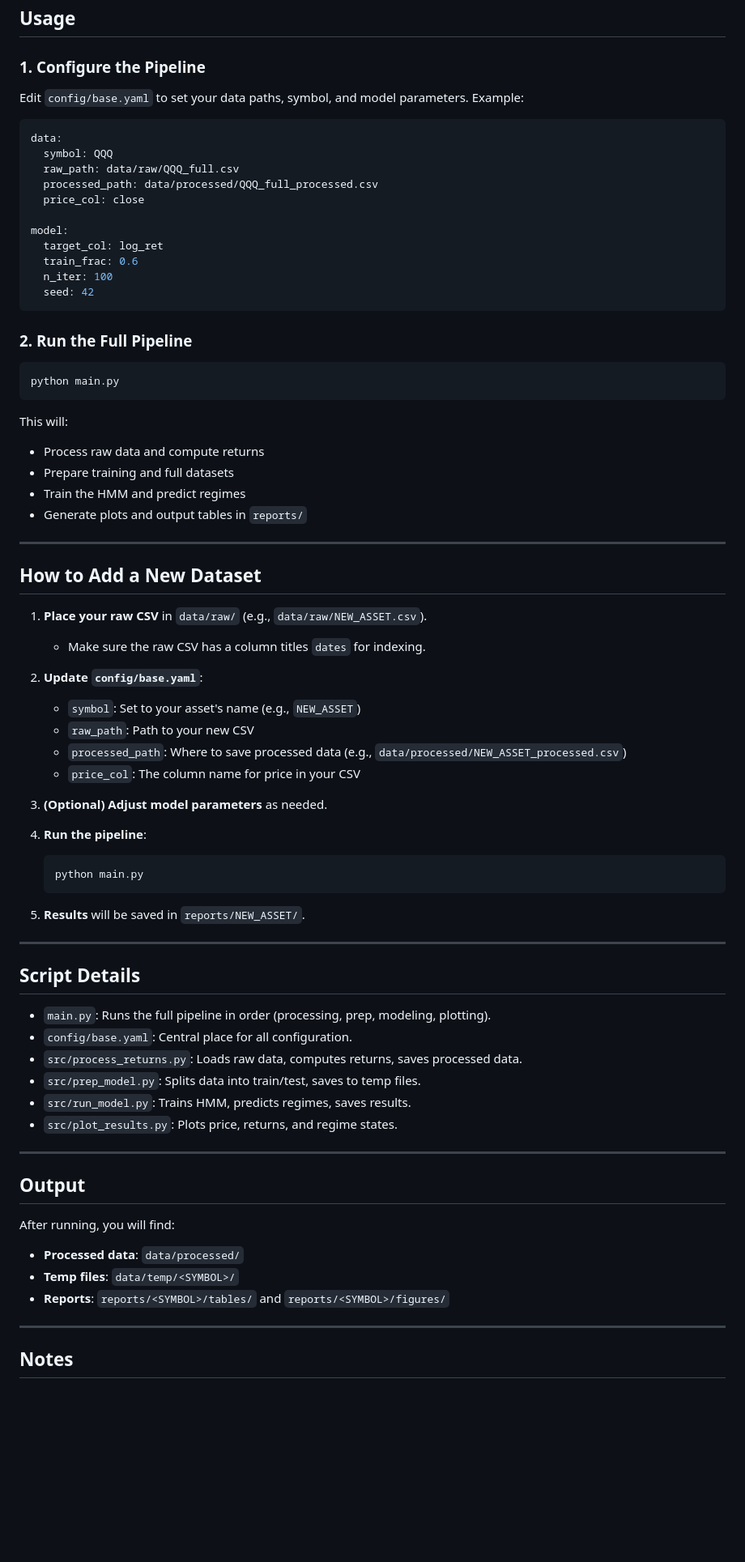
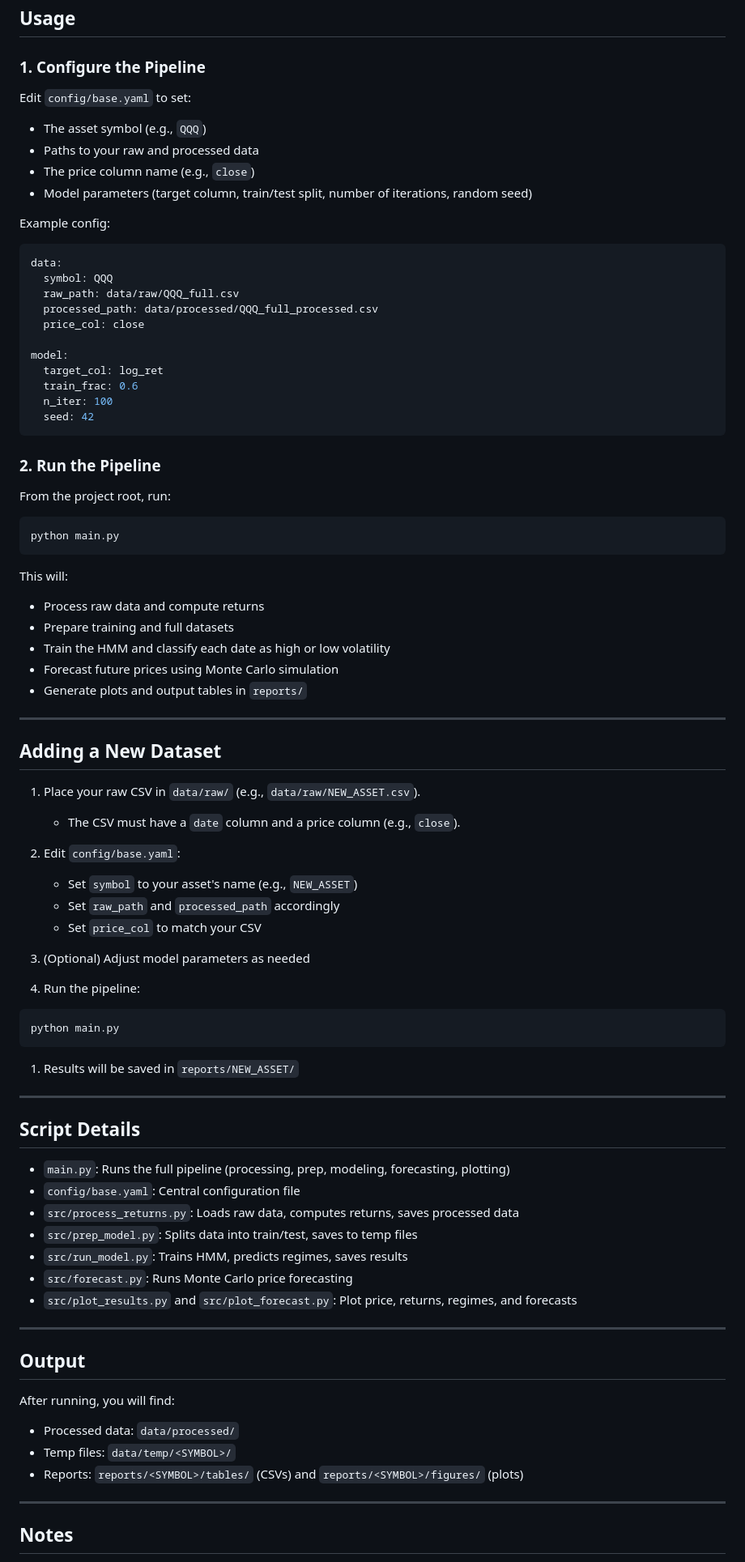
Before and after one commit to agastiyo/hmm_regime_detection, a Markdown page: README.md, the part around the change printed below. Shown: that part at 81% size. GitHub-like rendering; blank space fills up the shorter version.

````diff
--- a/README.md
+++ b/README.md
@@ -36,7 +42,14 @@ pip install -r requirements.txt
 
 ### 1. Configure the Pipeline
 
-Edit `config/base.yaml` to set your data paths, symbol, and model parameters. Example:
+Edit `config/base.yaml` to set:
+
+- The asset symbol (e.g., `QQQ`)
+- Paths to your raw and processed data
+- The price column name (e.g., `close`)
+- Model parameters (target column, train/test split, number of iterations, random seed)
+
+Example config:
 
 ```yaml
 data:
@@ -52,7 +65,9 @@ model:
   seed: 42
 ```
 
-### 2. Run the Full Pipeline
+### 2. Run the Pipeline
+
+From the project root, run:
 
 ```bash
 python main.py
@@ -62,39 +77,44 @@ This will:
 
 - Process raw data and compute returns
 - Prepare training and full datasets
-- Train the HMM and predict regimes
+- Train the HMM and classify each date as high or low volatility
+- Forecast future prices using Monte Carlo simulation
 - Generate plots and output tables in `reports/`
 
 ---
 
-## How to Add a New Dataset
+## Adding a New Dataset
 
-1. **Place your raw CSV** in `data/raw/` (e.g., `data/raw/NEW_ASSET.csv`).
-    - Make sure the raw CSV has a column titles `dates` for indexing.
-2. **Update `config/base.yaml`**:
-    - `symbol`: Set to your asset's name (e.g., `NEW_ASSET`)
-    - `raw_path`: Path to your new CSV
-    - `processed_path`: Where to save processed data (e.g., `data/processed/NEW_ASSET_processed.csv`)
-    - `price_col`: The column name for price in your CSV
-3. **(Optional) Adjust model parameters** as needed.
-4. **Run the pipeline**:
+1. Place your raw CSV in `data/raw/` (e.g., `data/raw/NEW_ASSET.csv`).
 
-    ```bash
-    python main.py
-    ```
+   - The CSV must have a `date` column and a price column (e.g., `close`).
 
-5. **Results** will be saved in `reports/NEW_ASSET/`.
+2. Edit `config/base.yaml`:
+
+   - Set `symbol` to your asset's name (e.g., `NEW_ASSET`)
+   - Set `raw_path` and `processed_path` accordingly
+   - Set `price_col` to match your CSV
+
+3. (Optional) Adjust model parameters as needed
+4. Run the pipeline:
+
+  ```bash
+  python main.py
+  ```
+
+1. Results will be saved in `reports/NEW_ASSET/`
 
 ---
 
 ## Script Details
 
-- `main.py`: Runs the full pipeline in order (processing, prep, modeling, plotting).
-- `config/base.yaml`: Central place for all configuration.
-- `src/process_returns.py`: Loads raw data, computes returns, saves processed data.
-- `src/prep_model.py`: Splits data into train/test, saves to temp files.
-- `src/run_model.py`: Trains HMM, predicts regimes, saves results.
-- `src/plot_results.py`: Plots price, returns, and regime states.
+- `main.py`: Runs the full pipeline (processing, prep, modeling, forecasting, plotting)
+- `config/base.yaml`: Central configuration file
+- `src/process_returns.py`: Loads raw data, computes returns, saves processed data
+- `src/prep_model.py`: Splits data into train/test, saves to temp files
+- `src/run_model.py`: Trains HMM, predicts regimes, saves results
+- `src/forecast.py`: Runs Monte Carlo price forecasting
+- `src/plot_results.py` and `src/plot_forecast.py`: Plot price, returns, regimes, and forecasts
 
 ---
 
@@ -102,9 +122,9 @@ This will:
 
 After running, you will find:
 
-- **Processed data**: `data/processed/`
-- **Temp files**: `data/temp/<SYMBOL>/`
-- **Reports**: `reports/<SYMBOL>/tables/` and `reports/<SYMBOL>/figures/`
+- Processed data: `data/processed/`
+- Temp files: `data/temp/<SYMBOL>/`
+- Reports: `reports/<SYMBOL>/tables/` (CSVs) and `reports/<SYMBOL>/figures/` (plots)
 
 ---
 
````
Also changed, not shown: other parts of README.md (+8 -4 lines).
